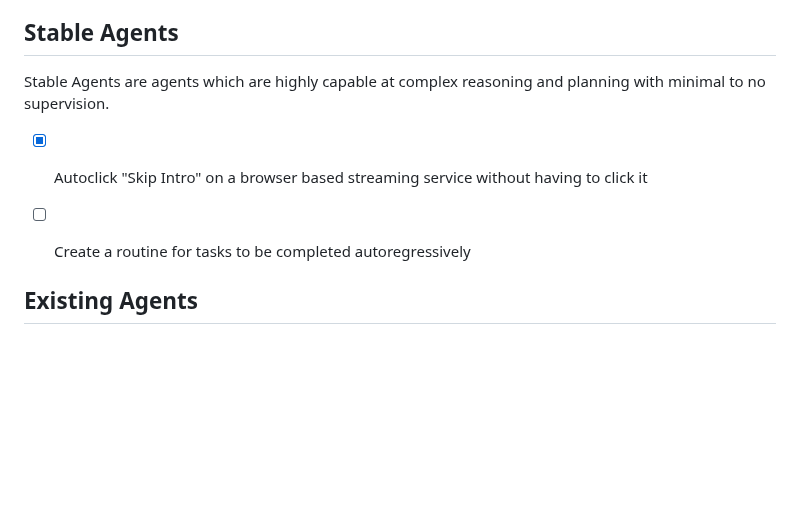
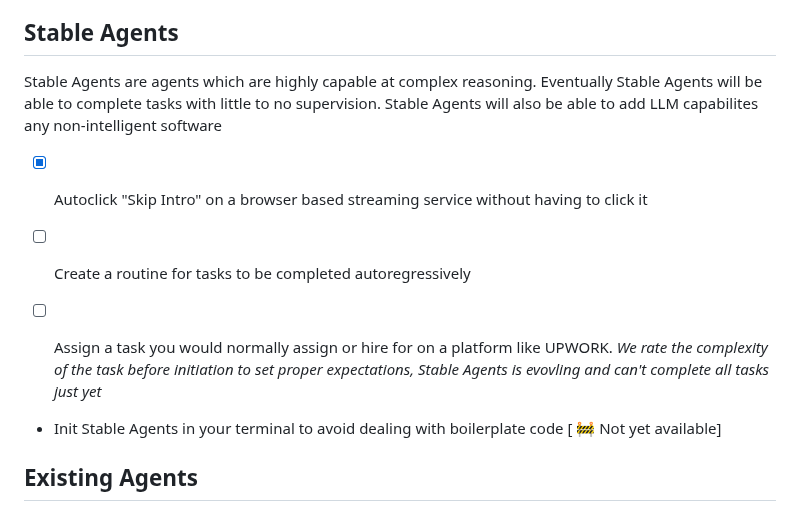
Before and after one commit to stableagents/stableagents, a Markdown page: README.md, the part around the change. Rendered like a GitHub page; blank space fills up the shorter version.

Commit message:
dev: janitor commit

```diff
--- a/README.md
+++ b/README.md
@@ -24,11 +24,15 @@ Contributions to this list are welcome. Before submitting your suggestions, plea
 <p> If you are one of these companies interested in revenue sharing, consider joining our [Discord](https://discord.gg/STrYnEDu9U) and type the name of your company in channel <i> #revenue-generating-agnets</i>
 
 ## Stable Agents
-<p> Stable Agents are agents which are highly capable at complex reasoning and planning with minimal to no supervision.  </p>
+<p> Stable Agents are agents which are highly capable at complex reasoning. Eventually Stable Agents will be able to complete tasks with little to no supervision. Stable Agents will also be able to add LLM capabilites any non-intelligent software</p>
 
 - [X] Autoclick "Skip Intro" on a browser based streaming service without having to click it
 
 - [ ] Create a routine for tasks to be completed autoregressively
+
+- [ ] Assign a task you would normally assign or hire for on a platform like UPWORK. <i>We rate the complexity of the task before initiation to set proper expectations, Stable Agents is evovling and can't complete all tasks just yet</i>
+
+- Init Stable Agents in your terminal to avoid dealing with boilerplate code [ 🚧 Not yet available]
 
 ## Existing Agents
 
```
